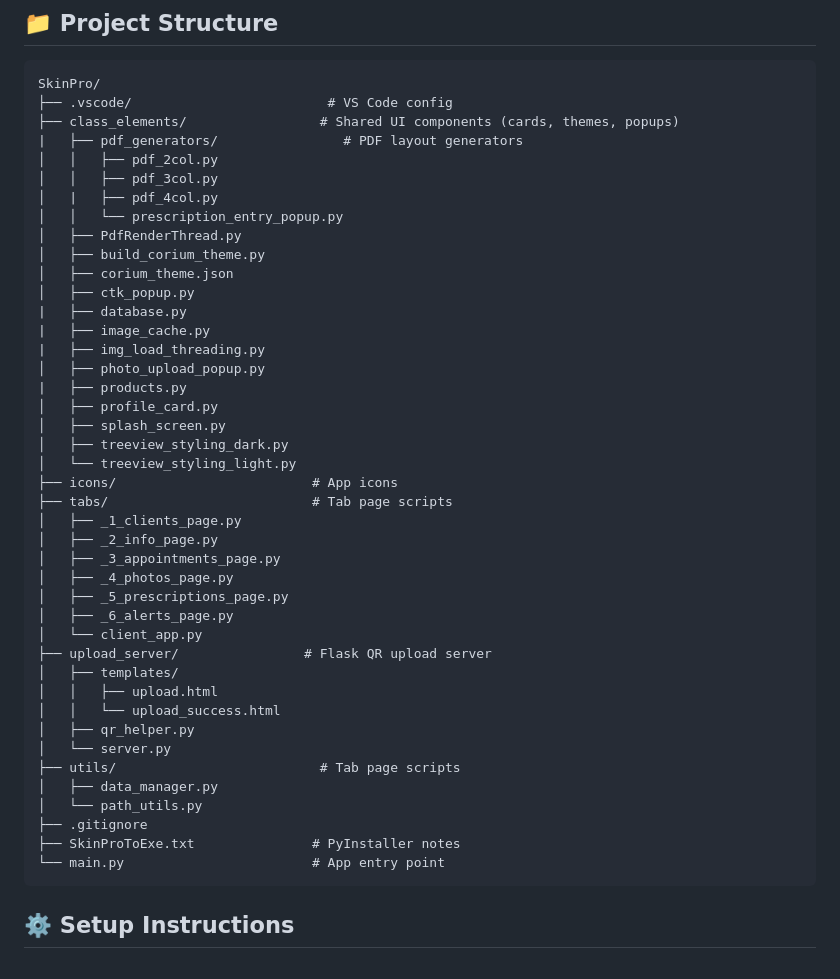
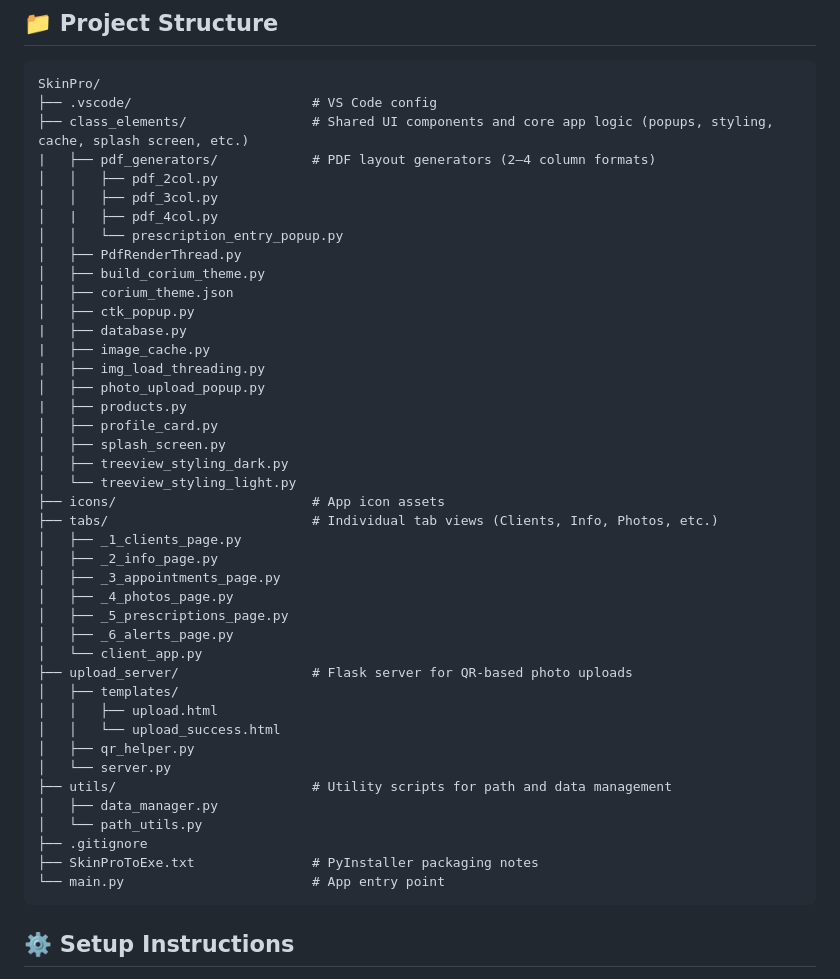
Before and after one commit to brianjames-dev/SkinPro, a Markdown page: README.md, the part around the change. GitHub-like rendering.

````diff
--- a/README.md
+++ b/README.md
@@ -70,9 +70,9 @@ A full-featured desktop application built for estheticians and skincare professi
 
 ```
 SkinPro/
-├── .vscode/                         # VS Code config
-├── class_elements/                 # Shared UI components (cards, themes, popups)
-|   ├── pdf_generators/                # PDF layout generators
+├── .vscode/                       # VS Code config
+├── class_elements/                # Shared UI components and core app logic (popups, styling, cache, splash screen, etc.)
+|   ├── pdf_generators/            # PDF layout generators (2–4 column formats)
 │   │   ├── pdf_2col.py
 │   │   ├── pdf_3col.py
 │   |   ├── pdf_4col.py
@@ -90,8 +90,8 @@ SkinPro/
 │   ├── splash_screen.py
 │   ├── treeview_styling_dark.py
 │   └── treeview_styling_light.py
-├── icons/                         # App icons
-├── tabs/                          # Tab page scripts
+├── icons/                         # App icon assets
+├── tabs/                          # Individual tab views (Clients, Info, Photos, etc.)
 │   ├── _1_clients_page.py
 │   ├── _2_info_page.py
 │   ├── _3_appointments_page.py
@@ -99,17 +99,17 @@ SkinPro/
 │   ├── _5_prescriptions_page.py
 │   ├── _6_alerts_page.py
 │   └── client_app.py
-├── upload_server/                # Flask QR upload server
+├── upload_server/                 # Flask server for QR-based photo uploads
 │   ├── templates/
 │   │   ├── upload.html
 │   │   └── upload_success.html
 │   ├── qr_helper.py
 │   └── server.py
-├── utils/                          # Tab page scripts
+├── utils/                         # Utility scripts for path and data management
 │   ├── data_manager.py
 │   └── path_utils.py
 ├── .gitignore
-├── SkinProToExe.txt               # PyInstaller notes
+├── SkinProToExe.txt               # PyInstaller packaging notes
 └── main.py                        # App entry point
 ```
 
````
